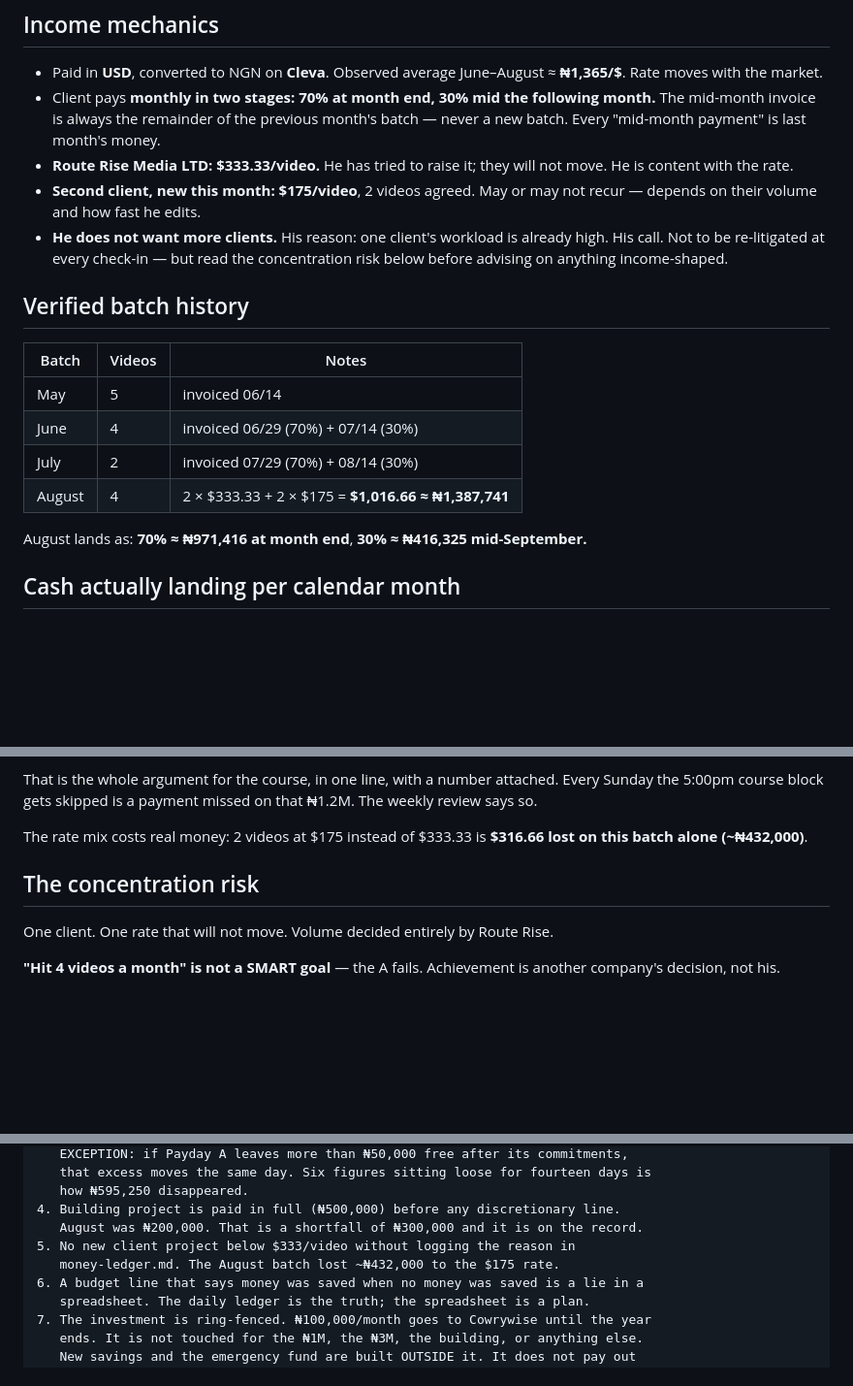
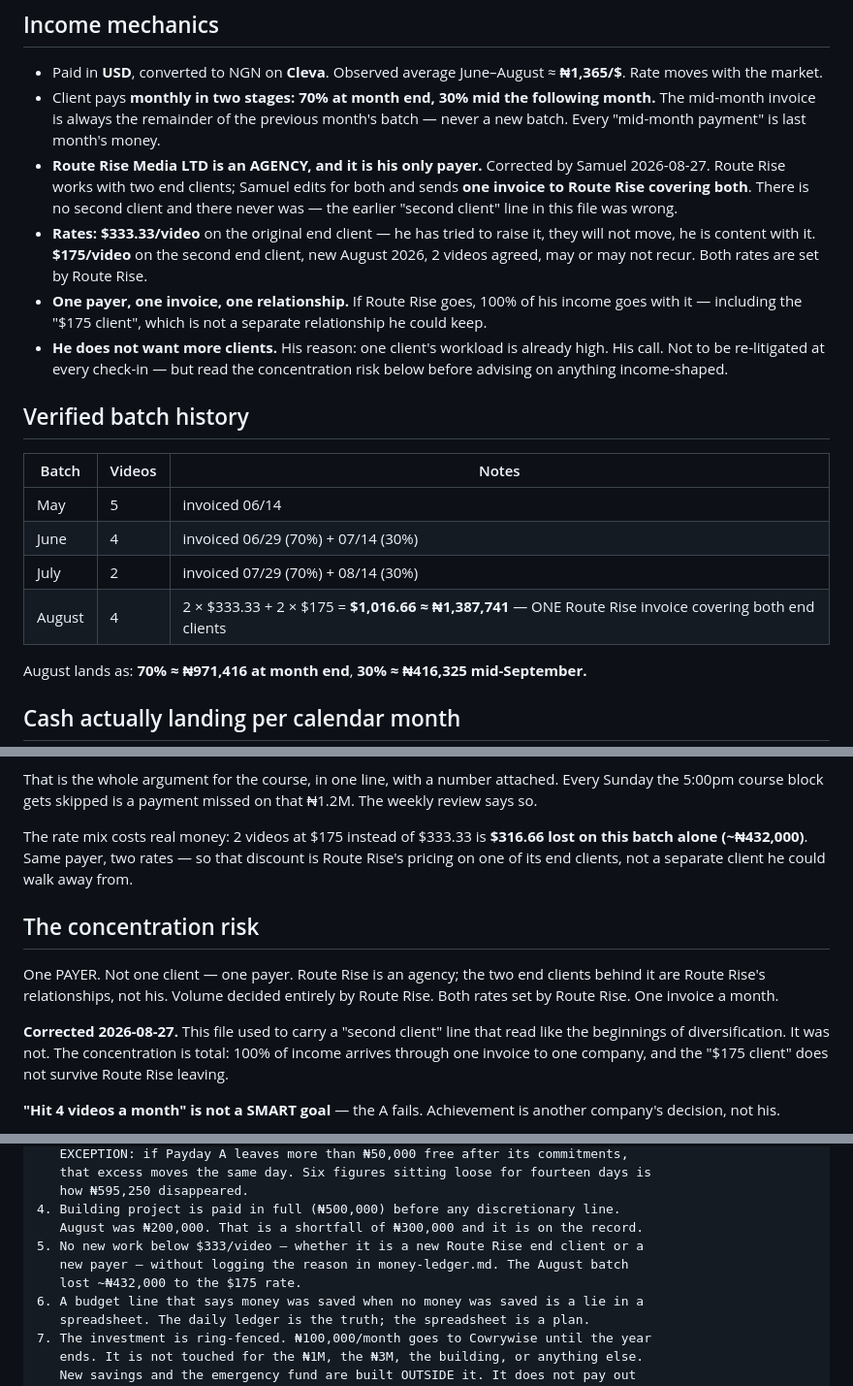
Before and after one commit to SamuelAde001/engine, a Markdown page: PA.md, 3 parts joined by grey strips. Shown at 97% size. Rendered like a GitHub page; blank space fills up the shorter version.

```diff
--- a/PA.md
+++ b/PA.md
@@ -1474,10 +1475,17 @@ row hides it.
 - Client pays **monthly in two stages: 70% at month end, 30% mid the following
   month.** The mid-month invoice is always the remainder of the previous month's
   batch — never a new batch. Every "mid-month payment" is last month's money.
-- **Route Rise Media LTD: $333.33/video.** He has tried to raise it; they will not
-  move. He is content with the rate.
-- **Second client, new this month: $175/video**, 2 videos agreed. May or may not
-  recur — depends on their volume and how fast he edits.
+- **Route Rise Media LTD is an AGENCY, and it is his only payer.** Corrected by
+  Samuel 2026-08-27. Route Rise works with two end clients; Samuel edits for both
+  and sends **one invoice to Route Rise covering both**. There is no second client
+  and there never was — the earlier "second client" line in this file was wrong.
+- **Rates: $333.33/video** on the original end client — he has tried to raise it,
+  they will not move, he is content with it. **$175/video** on the second end
+  client, new August 2026, 2 videos agreed, may or may not recur. Both rates are
+  set by Route Rise.
+- **One payer, one invoice, one relationship.** If Route Rise goes, 100% of his
+  income goes with it — including the "$175 client", which is not a separate
+  relationship he could keep.
 - **He does not want more clients.** His reason: one client's workload is already
   high. His call. Not to be re-litigated at every check-in — but read the
   concentration risk below before advising on anything income-shaped.
@@ -1489,7 +1497,7 @@ row hides it.
 | May | 5 | invoiced 06/14 |
 | June | 4 | invoiced 06/29 (70%) + 07/14 (30%) |
 | July | 2 | invoiced 07/29 (70%) + 08/14 (30%) |
-| August | 4 | 2 × $333.33 + 2 × $175 = **$1,016.66 ≈ ₦1,387,741** |
+| August | 4 | 2 × $333.33 + 2 × $175 = **$1,016.66 ≈ ₦1,387,741** — ONE Route Rise invoice covering both end clients |
 
 August lands as: **70% ≈ ₦971,416 at month end**, **30% ≈ ₦416,325 mid-September.**
 
@@ -1684,11 +1692,20 @@ Sunday the 5:00pm course block gets skipped is a payment missed on that ₦1.2M.
 weekly review says so.
 
 The rate mix costs real money: 2 videos at $175 instead of $333.33 is **$316.66
-lost on this batch alone (~₦432,000)**.
+lost on this batch alone (~₦432,000)**. Same payer, two rates — so that discount
+is Route Rise's pricing on one of its end clients, not a separate client he could
+walk away from.
 
 ## The concentration risk
 
-One client. One rate that will not move. Volume decided entirely by Route Rise.
+One PAYER. Not one client — one payer. Route Rise is an agency; the two end
+clients behind it are Route Rise's relationships, not his. Volume decided entirely
+by Route Rise. Both rates set by Route Rise. One invoice a month.
+
+**Corrected 2026-08-27.** This file used to carry a "second client" line that read
+like the beginnings of diversification. It was not. The concentration is total:
+100% of income arrives through one invoice to one company, and the "$175 client"
+does not survive Route Rise leaving.
 
 **"Hit 4 videos a month" is not a SMART goal** — the A fails. Achievement is
 another company's decision, not his.
@@ -1717,8 +1734,9 @@ The weekly review says so, out loud, every week.
    how ₦595,250 disappeared.
 4. Building project is paid in full (₦500,000) before any discretionary line.
    August was ₦200,000. That is a shortfall of ₦300,000 and it is on the record.
-5. No new client project below $333/video without logging the reason in
-   money-ledger.md. The August batch lost ~₦432,000 to the $175 rate.
+5. No new work below $333/video — whether it is a new Route Rise end client or a
+   new payer — without logging the reason in money-ledger.md. The August batch
+   lost ~₦432,000 to the $175 rate.
 6. A budget line that says money was saved when no money was saved is a lie in a
    spreadsheet. The daily ledger is the truth; the spreadsheet is a plan.
 7. The investment is ring-fenced. ₦100,000/month goes to Cowrywise until the year
```
Also changed, not shown: other parts of PA.md (+2 -1 lines), context/memory.md (+1 -0 lines), context/money.md (+26 -9 lines).
